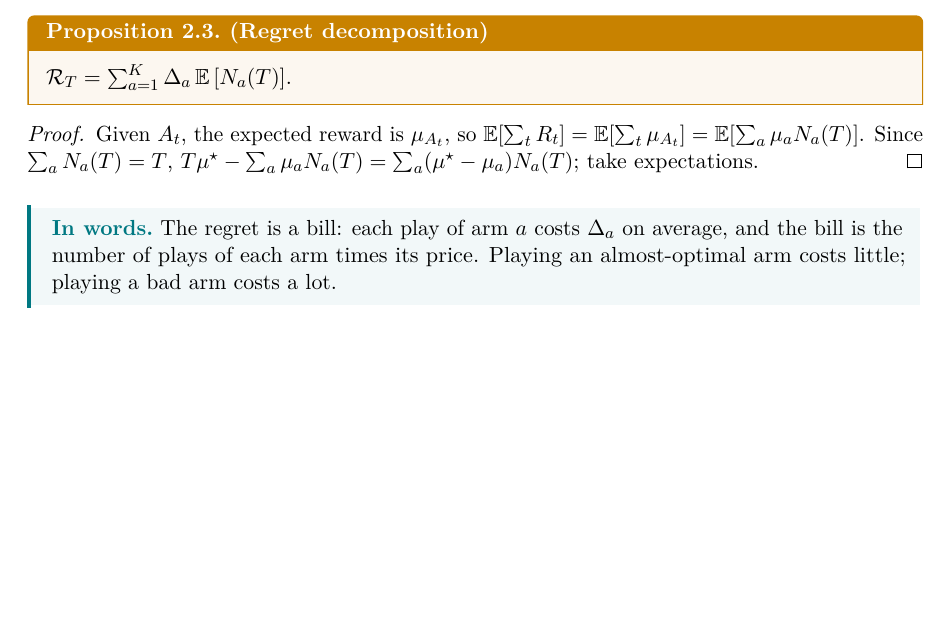
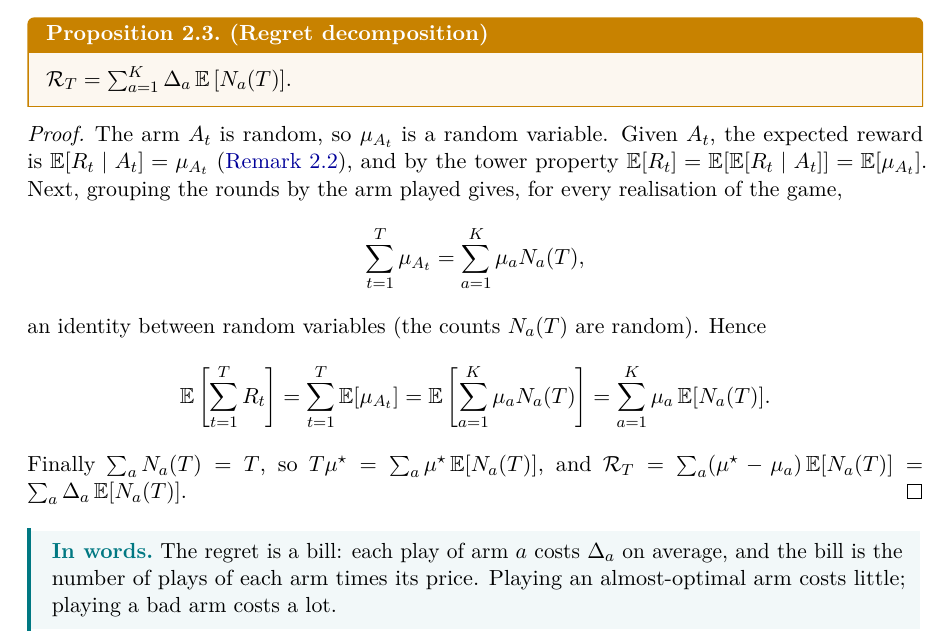
Before and after one commit to CL-BZH/Pacman, a LaTeX thesis (Course/rl_with_pacman.tex, which reads Course/chapters/ch02_bandits.tex): part of page 13 of 96 before the commit and part of page 13 of 97 after it, cut so that both start at the same text, the shorter picture padded with empty space. Compiled offline with pdfLaTeX.

Commit message:
Course: proof of the regret decomposition written out step by step

```diff
--- a/Course/chapters/ch02_bandits.tex
+++ b/Course/chapters/ch02_bandits.tex
@@ -91,10 +91,24 @@ the UCB rule (\cref{ch:model-based}).
 \end{proposition}
 
 \begin{proof}
-  Given $A_t$, the expected reward is $\mu_{A_t}$, so $\E[\sum_t R_t] =
-  \E[\sum_t \mu_{A_t}] = \E[\sum_a \mu_a N_a(T)]$. Since $\sum_a N_a(T) =
-  T$, $T \mu^\star - \sum_a \mu_a N_a(T) = \sum_a (\mu^\star - \mu_a)
-  N_a(T)$; take expectations.
+  The arm $A_t$ is random, so $\mu_{A_t}$ is a random variable. Given $A_t$,
+  the expected reward is $\E[R_t \mid A_t] = \mu_{A_t}$
+  (\cref{rem:regret-loss}), and by the tower property $\E[R_t] =
+  \E[\E[R_t \mid A_t]] = \E[\mu_{A_t}]$. Next, grouping the rounds by the
+  arm played gives, for every realisation of the game,
+  \begin{equation*}
+    \sum_{t=1}^{T} \mu_{A_t} = \sum_{a=1}^{K} \mu_a N_a(T),
+  \end{equation*}
+  an identity between random variables (the counts $N_a(T)$ are random).
+  Hence
+  \begin{equation*}
+    \E\left[\sum_{t=1}^{T} R_t\right] = \sum_{t=1}^{T} \E[\mu_{A_t}] =
+    \E\left[\sum_{a=1}^{K} \mu_a N_a(T)\right] = \sum_{a=1}^{K} \mu_a\,
+    \E[N_a(T)].
+  \end{equation*}
+  Finally $\sum_a N_a(T) = T$, so $T \mu^\star = \sum_a \mu^\star\,
+  \E[N_a(T)]$, and $\mathcal{R}_T = \sum_a (\mu^\star - \mu_a)\,
+  \E[N_a(T)] = \sum_a \Delta_a\, \E[N_a(T)]$.
 \end{proof}
 
 \begin{intuition}
```
